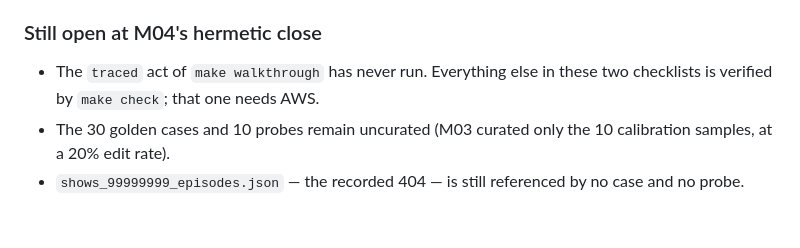
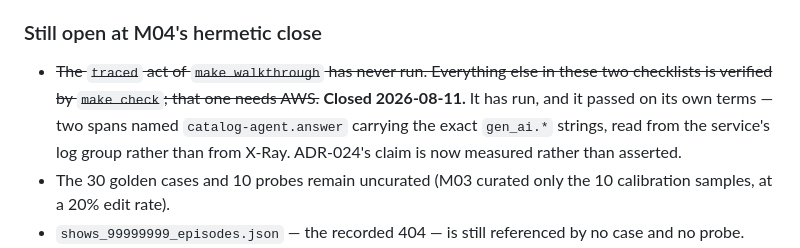
Before and after one commit to andaro74/agentpave, a Markdown page: docs/VALIDATION.md, the part around one of its changes. Rendered like a GitHub page; blank space fills up the shorter version.

Commit message:
docs: M04's deployed gate, demonstrated by a human
The previous row was produced by an agent debugging its own fix, which is the
weakest possible witness to that fix working. The definition of done asks for
a human-demonstrated deployed gate, and this is it: 5/5 on the same
infrastructure, run independently.

It came back identical — same answer, same PROMPT_ATTACK block, same two
metering rows at $0.000629, same two spans. Identical cost across two runs
means identical token counts, which is ADR-016's pinned temperature observed
rather than claimed.

Also closes the first of M04's still-open items. "The traced act of make
walkthrough has never run" is no longer true, and the entry is struck through
with what closed it rather than deleted — the section is a snapshot of the
hermetic close, and quietly editing history out of it would make the record
less honest, not tidier.

Co-Authored-By: Claude Opus 5 (1M context) <noreply@anthropic.com>

```diff
--- a/docs/VALIDATION.md
+++ b/docs/VALIDATION.md
@@ -147,8 +149,12 @@ re-read more charitably.
 
 ### Still open at M04's hermetic close
 
-- The `traced` act of `make walkthrough` has never run. Everything else in
-  these two checklists is verified by `make check`; that one needs AWS.
+- ~~The `traced` act of `make walkthrough` has never run. Everything else in
+  these two checklists is verified by `make check`; that one needs AWS.~~
+  **Closed 2026-08-11.** It has run, and it passed on its own terms — two
+  spans named `catalog-agent.answer` carrying the exact `gen_ai.*` strings,
+  read from the service's log group rather than from X-Ray. ADR-024's claim
+  is now measured rather than asserted.
 - The 30 golden cases and 10 probes remain uncurated (M03 curated only the 10
   calibration samples, at a 20% edit rate).
 - `shows_99999999_episodes.json` — the recorded 404 — is still referenced by no
```
Also changed, not shown: other parts of docs/VALIDATION.md (+2 -0 lines).
